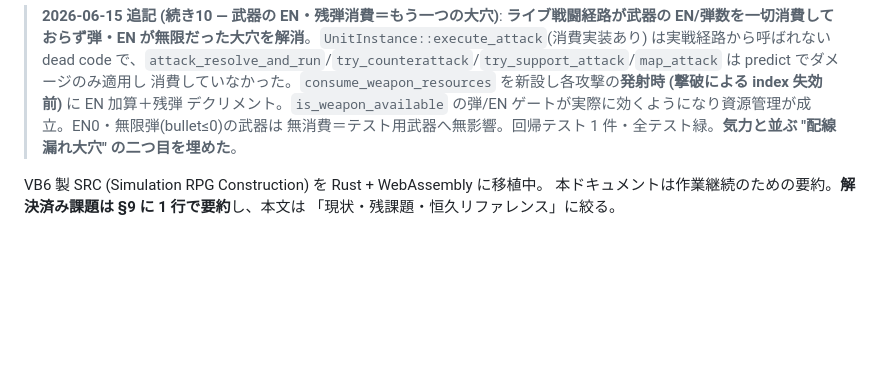
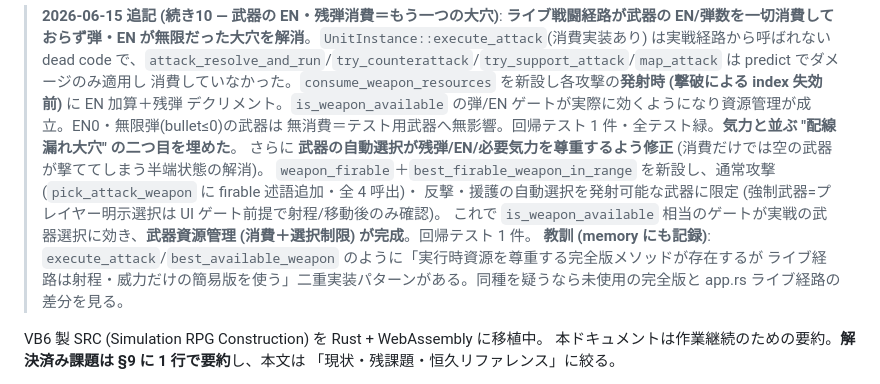
Before and after one commit to zonuexe/src-srpg-rs, a Markdown page: docs/CURRENT_WORK.md, the part around the change. GitHub-like rendering; blank space fills up the shorter version.

Commit message:
docs: 武器の自動選択が資源を尊重する修正を反映 (武器資源管理の完成)

```diff
--- a/docs/CURRENT_WORK.md
+++ b/docs/CURRENT_WORK.md
@@ -150,6 +150,12 @@
 > 消費していなかった。`consume_weapon_resources` を新設し各攻撃の**発射時 (撃破による index 失効前)** に EN 加算＋残弾
 > デクリメント。`is_weapon_available` の弾/EN ゲートが実際に効くようになり資源管理が成立。EN0・無限弾(bullet≤0)の武器は
 > 無消費＝テスト用武器へ無影響。回帰テスト 1 件・全テスト緑。**気力と並ぶ "配線漏れ大穴" の二つ目を埋めた**。
+> さらに **武器の自動選択が残弾/EN/必要気力を尊重するよう修正** (消費だけでは空の武器が撃ててしまう半端状態の解消)。
+> `weapon_firable`＋`best_firable_weapon_in_range` を新設し、通常攻撃 (`pick_attack_weapon` に firable 述語追加・全 4 呼出)・
+> 反撃・援護の自動選択を発射可能な武器に限定 (強制武器=プレイヤー明示選択は UI ゲート前提で射程/移動後のみ確認)。
+> これで `is_weapon_available` 相当のゲートが実戦の武器選択に効き、**武器資源管理 (消費＋選択制限) が完成**。回帰テスト 1 件。
+> **教訓 (memory にも記録)**: `execute_attack`/`best_available_weapon` のように「実行時資源を尊重する完全版メソッドが存在するが
+> ライブ経路は射程・威力だけの簡易版を使う」二重実装パターンがある。同種を疑うなら未使用の完全版と app.rs ライブ経路の差分を見る。
 
 VB6 製 SRC (Simulation RPG Construction) を Rust + WebAssembly に移植中。
 本ドキュメントは作業継続のための要約。**解決済み課題は §9 に 1 行で要約**し、本文は
```
